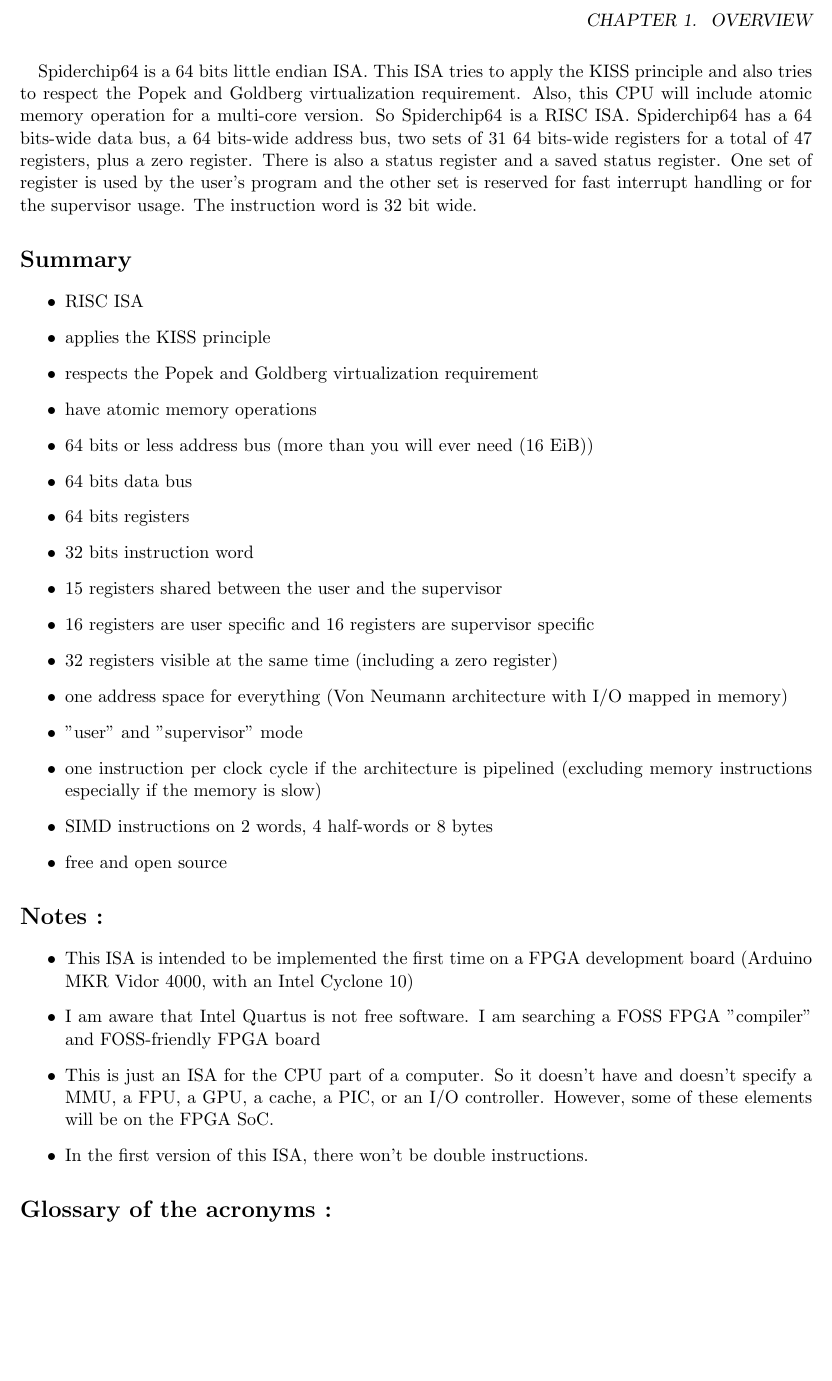
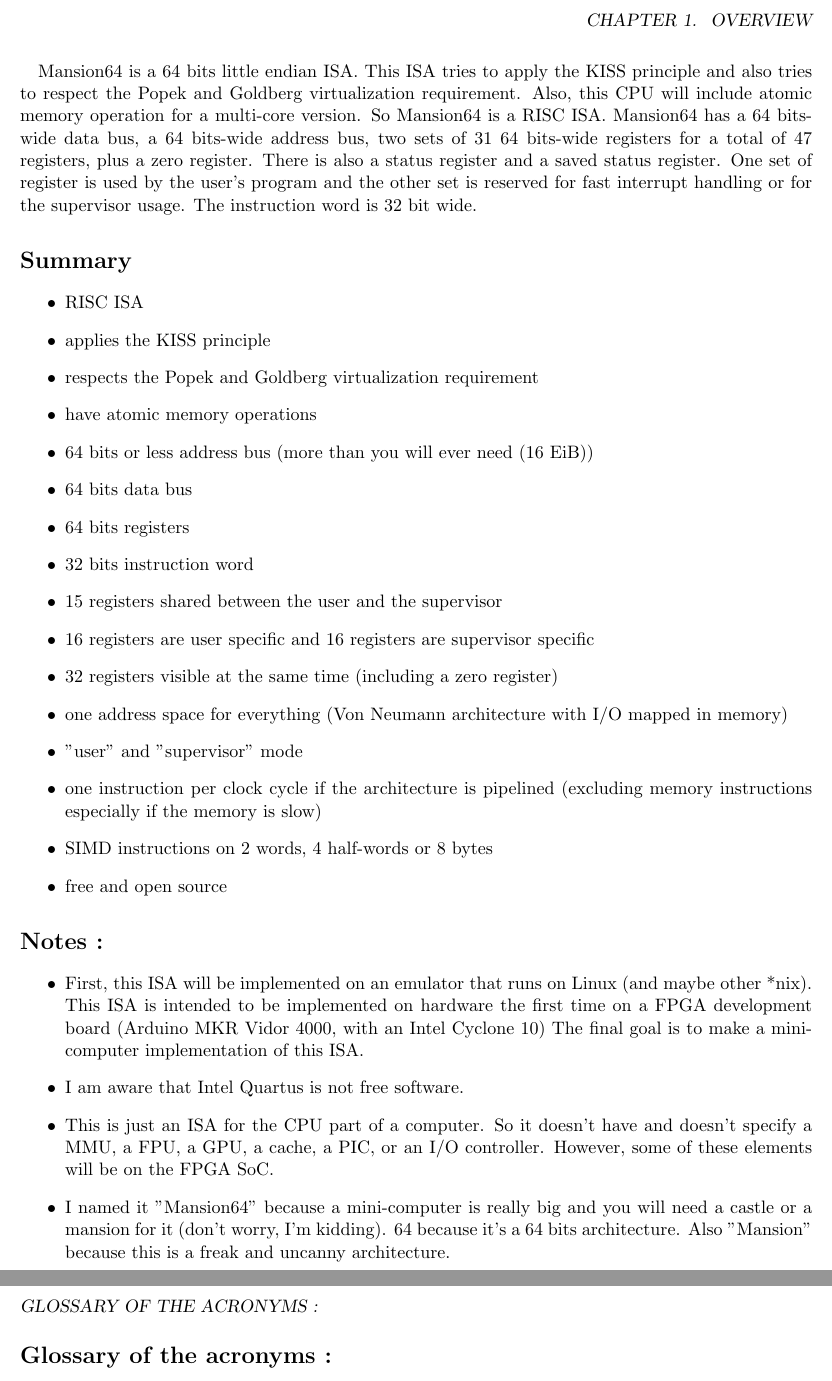
Before and after one commit to a-casteilla/grandinateur64_docs, a LaTeX thesis (latex/book.tex, which reads latex/overview.tex): part of page 7 of 8 before the commit and two parts of pages 7 and 8 of 8 after it, the two joined at a grey line, cut so that both start at the same text, the shorter picture padded with empty space. Compiled offline with pdfLaTeX.

Commit message:
Some files cleaned, name updated and other corrections

```diff
--- a/latex/overview.tex
+++ b/latex/overview.tex
@@ -15,11 +15,11 @@
 \newpage
 
 \paragraph{}
-        Spiderchip64 is a 64 bits little endian ISA. This ISA tries to apply
+        Mansion64 is a 64 bits little endian ISA. This ISA tries to apply
         the KISS principle and also tries to respect the Popek and Goldberg
         virtualization requirement. Also, this CPU will include atomic memory
-        operation for a multi-core version. So Spiderchip64 is a RISC ISA.
-        Spiderchip64 has a 64 bits-wide data bus, a 64 bits-wide address bus,
+        operation for a multi-core version. So Mansion64 is a RISC ISA.
+        Mansion64 has a 64 bits-wide data bus, a 64 bits-wide address bus,
         two sets of 31 64 bits-wide registers for a total of 47 registers, plus
         a zero register.  There is also a status register and a saved status
         register. One set of register is used by the user's program and the
@@ -48,17 +48,22 @@
 \end{itemize}
 \section{Notes :}
 \begin{itemize}
-    \item This ISA is intended to be implemented the first time on a FPGA
-        development board (Arduino MKR Vidor 4000, with an Intel Cyclone 10)
+    \item First, this ISA will be implemented on an emulator that runs on Linux
+        (and maybe other *nix). This ISA is intended to be implemented on
+        hardware the first time on a FPGA development board (Arduino MKR Vidor
+        4000, with an Intel Cyclone 10) The final goal is to make a
+        mini-computer implementation of this ISA.
 
-    \item I am aware that Intel Quartus is not free software. I am searching a
-        FOSS FPGA "compiler" and FOSS-friendly FPGA board
+    \item I am aware that Intel Quartus is not free software.
 
     \item This is just an ISA for the CPU part of a computer. So it doesn't
         have and doesn't specify a MMU, a FPU, a GPU, a cache, a PIC, or an I/O
         controller. However, some of these elements will be on the FPGA SoC.
 
-    \item In the first version of this ISA, there won't be double instructions.
+    \item I named it "Mansion64" because a mini-computer is really big and you
+        will need a castle or a mansion for it (don't worry, I'm kidding). 64
+        because it's a 64 bits architecture. Also "Mansion" because this is a
+        freak and uncanny architecture.
 
 \end{itemize}
 \section{Glossary of the acronyms :}
```
Also changed, not shown: latex/front_panel.tex (+1 -1 lines), latex/instruction_set.tex (+1 -1 lines), latex/opcodes.tex (+1 -1 lines), latex/sre.tex (+1 -1 lines), latex/fdl-1.3.pdf (deleted), latex/instruction_set.pdf (deleted), latex/opcodes.pdf (deleted), latex/overview.pdf (deleted), latex/sre.pdf (deleted), latex/overview.tex (4 more changed lines), 12 other files.
